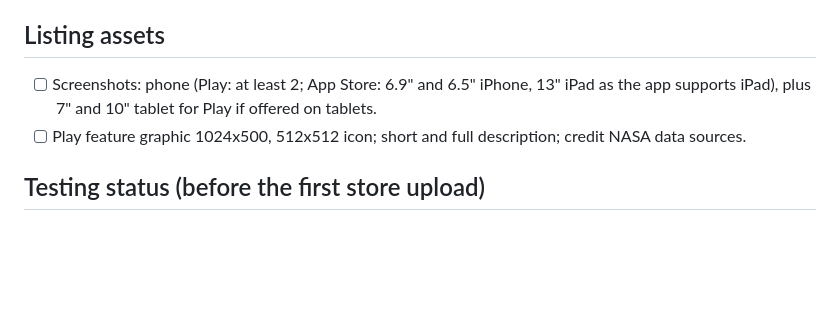
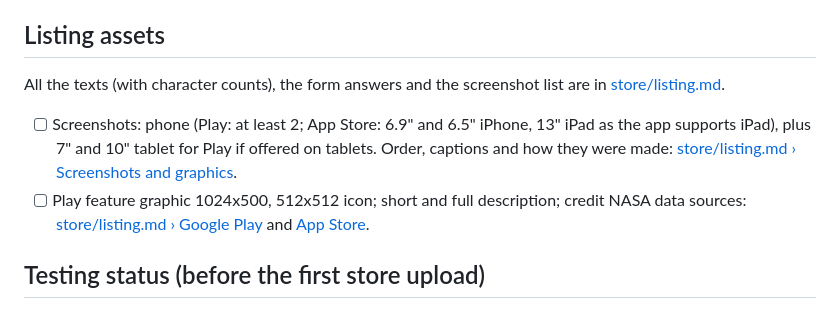
Before and after one commit to localizedprojects/CLPS-MOON-BROWSER, a Markdown page: docs/release_checklist.md, the part around the change. Rendered like a GitHub page; blank space fills up the shorter version.

```diff
--- a/docs/release_checklist.md
+++ b/docs/release_checklist.md
@@ -32,9 +32,14 @@
 - [ ] Ads: no. In-app purchases: no. Category: Education (or Reference).
 
 ## Listing assets
+All the texts (with character counts), the form answers and the screenshot list are in
+[store/listing.md](store/listing.md).
 - [ ] Screenshots: phone (Play: at least 2; App Store: 6.9" and 6.5" iPhone, 13" iPad as the app supports iPad),
-      plus 7" and 10" tablet for Play if offered on tablets.
-- [ ] Play feature graphic 1024x500, 512x512 icon; short and full description; credit NASA data sources.
+      plus 7" and 10" tablet for Play if offered on tablets. Order, captions and how they were made:
+      [store/listing.md › Screenshots and graphics](store/listing.md#screenshots-and-graphics).
+- [ ] Play feature graphic 1024x500, 512x512 icon; short and full description; credit NASA data sources:
+      [store/listing.md › Google Play](store/listing.md#google-play) and
+      [App Store](store/listing.md#app-store-app-store-connect).
 
 ## Testing status (before the first store upload)
 - These notes were written at v1.1.0; re-check each line against the current release (1.11.0) before
```
Also changed, not shown: docs/store/listing.md (added, +343 -0 lines).
